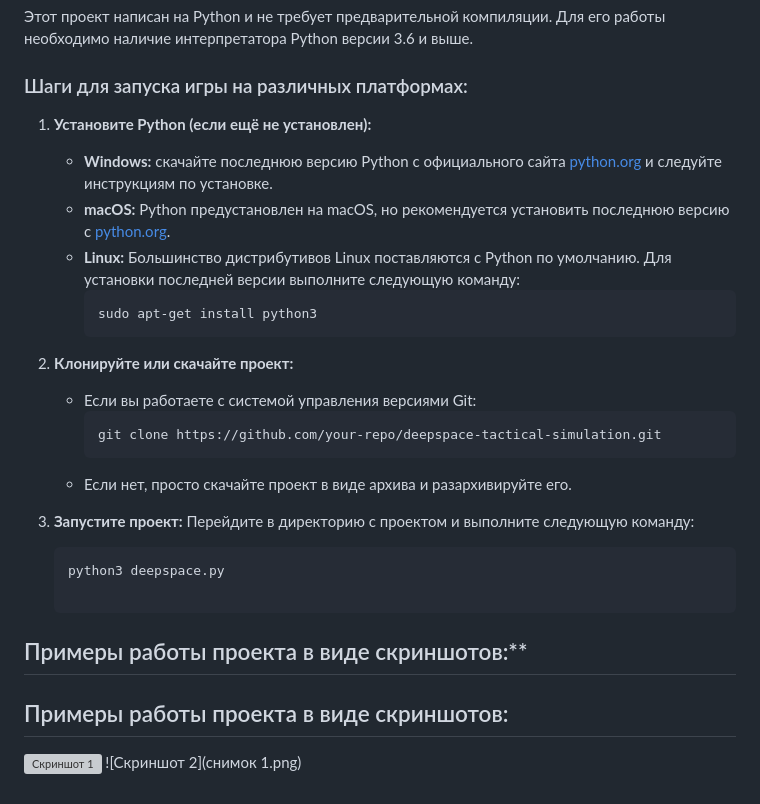
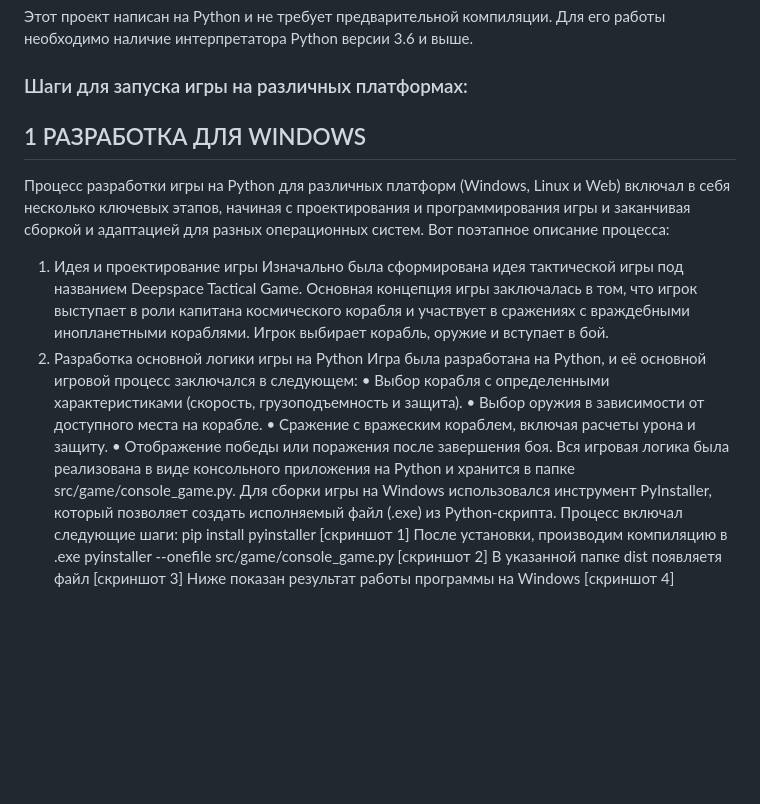
Before and after one commit to GameLizard2/game, a Markdown page: Новая папка/readme.md, the part around the change. GitHub-like rendering; blank space fills up the shorter version; grey boxes are pictures that could not be loaded.

````diff
--- a/Новая папка/readme.md
+++ b/Новая папка/readme.md
@@ -16,29 +16,25 @@ DeepSpace Tactical Simulation — это текстовая игра на Python
 Этот проект написан на Python и не требует предварительной компиляции. Для его работы необходимо наличие интерпретатора Python версии 3.6 и выше.
 
 ### Шаги для запуска игры на различных платформах:
+## 1 РАЗРАБОТКА ДЛЯ WINDOWS
 
-1. **Установите Python (если ещё не установлен):**
-   - **Windows:** скачайте последнюю версию Python с официального сайта [python.org](https://python.org) и следуйте инструкциям по установке.
-   - **macOS:** Python предустановлен на macOS, но рекомендуется установить последнюю версию с [python.org](https://python.org).
-   - **Linux:** Большинство дистрибутивов Linux поставляются с Python по умолчанию. Для установки последней версии выполните следующую команду:
-     ```bash
-     sudo apt-get install python3
-     ```
-
-2. **Клонируйте или скачайте проект:**
-   - Если вы работаете с системой управления версиями Git:
-     ```bash
-     git clone https://github.com/your-repo/deepspace-tactical-simulation.git
-     ```
-   - Если нет, просто скачайте проект в виде архива и разархивируйте его.
-
-3. **Запустите проект:**
-   Перейдите в директорию с проектом и выполните следующую команду:
-   ```bash
-   python3 deepspace.py
-
-## Примеры работы проекта в виде скриншотов:**
-## Примеры работы проекта в виде скриншотов:
-
-![Скриншот 1](снимок.png)
-![Скриншот 2](снимок 1.png)
+Процесс разработки игры на Python для различных платформ (Windows, Linux и Web) включал в себя несколько ключевых этапов, начиная с проектирования и программирования игры и заканчивая сборкой и адаптацией для разных операционных систем. Вот поэтапное описание процесса:
+1. Идея и проектирование игры
+Изначально была сформирована идея тактической игры под названием Deepspace Tactical Game. Основная концепция игры заключалась в том, что игрок выступает в роли капитана космического корабля и участвует в сражениях с враждебными инопланетными кораблями. Игрок выбирает корабль, оружие и вступает в бой.
+2. Разработка основной логики игры на Python
+Игра была разработана на Python, и её основной игровой процесс заключался в следующем:
+•	Выбор корабля с определенными характеристиками (скорость, грузоподъемность и защита).
+•	Выбор оружия в зависимости от доступного места на корабле.
+•	Сражение с вражеским кораблем, включая расчеты урона и защиту.
+•	Отображение победы или поражения после завершения боя.
+Вся игровая логика была реализована в виде консольного приложения на Python и хранится в папке src/game/console_game.py.
+Для сборки игры на Windows использовался инструмент PyInstaller, который позволяет создать исполняемый файл (.exe) из Python-скрипта. Процесс включал следующие шаги:
+pip install pyinstaller
+[скриншот 1]
+После установки, производим компиляцию в .exe
+pyinstaller --onefile src/game/console_game.py
+[скриншот 2]
+В указанной папке dist появляетя файл
+[скриншот 3]
+Ниже показан результат работы программы на Windows
+[скриншот 4]
````
